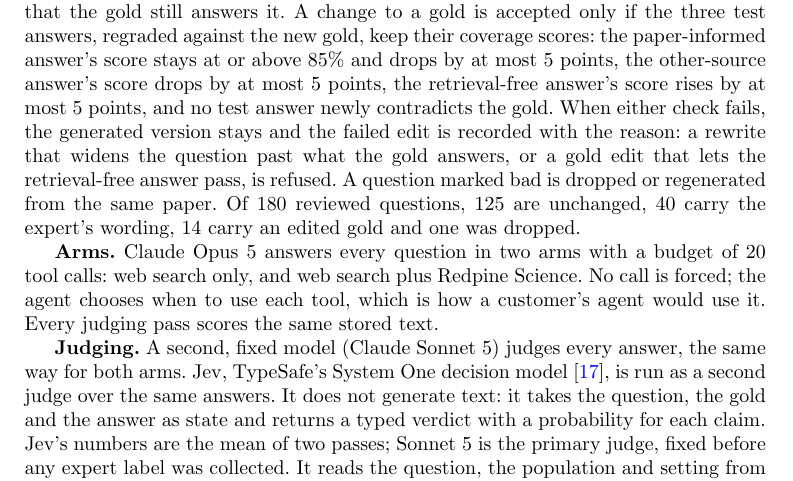
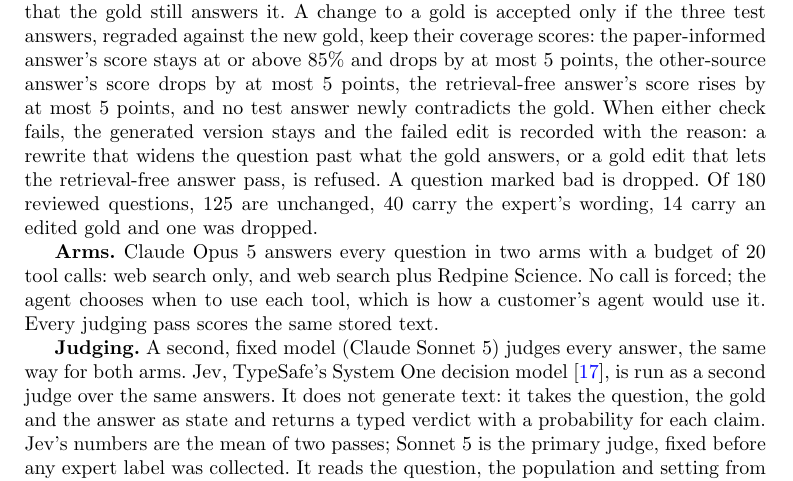
Before and after one commit to leonoravesterbacka/Redpine-Science, a LaTeX paper (main.tex): part of page 5 of 18, cut so that both start at the same text. Compiled offline with pdfLaTeX.

Commit message:
docs(method): a question marked bad is dropped; regeneration was never used

```diff
--- a/main.tex
+++ b/main.tex
@@ -283,8 +283,7 @@
 newly contradicts the gold. When either check fails, the
 generated version stays and the failed edit is recorded with the reason: a rewrite that
 widens the question past what the gold answers, or a gold edit that lets the
-retrieval-free answer pass, is refused. A question marked bad is dropped or regenerated
-from the same paper. Of 180 reviewed questions, 125 are unchanged, 40 carry the expert's
+retrieval-free answer pass, is refused. A question marked bad is dropped. Of 180 reviewed questions, 125 are unchanged, 40 carry the expert's
 wording, 14 carry an edited gold and one was dropped.
 
 \lead{Arms.} Claude Opus 5 answers every question in two arms with a budget of 20
```
